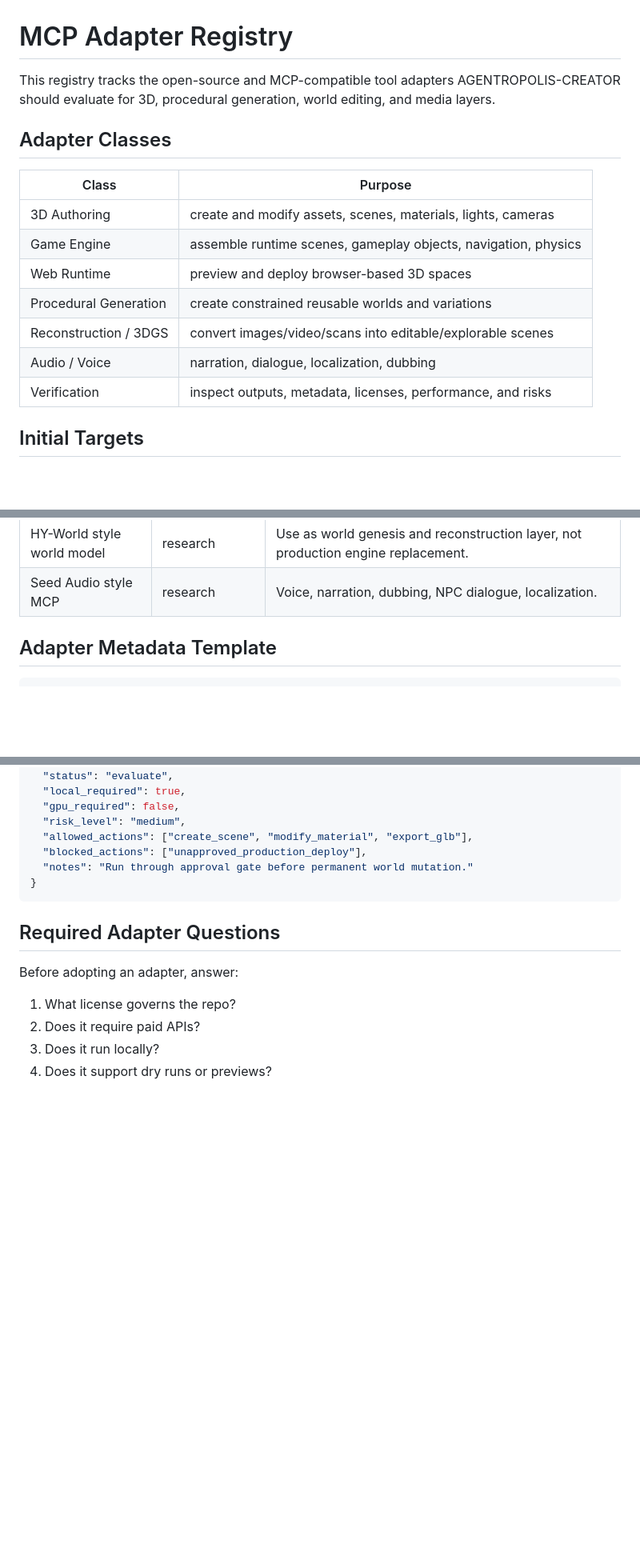
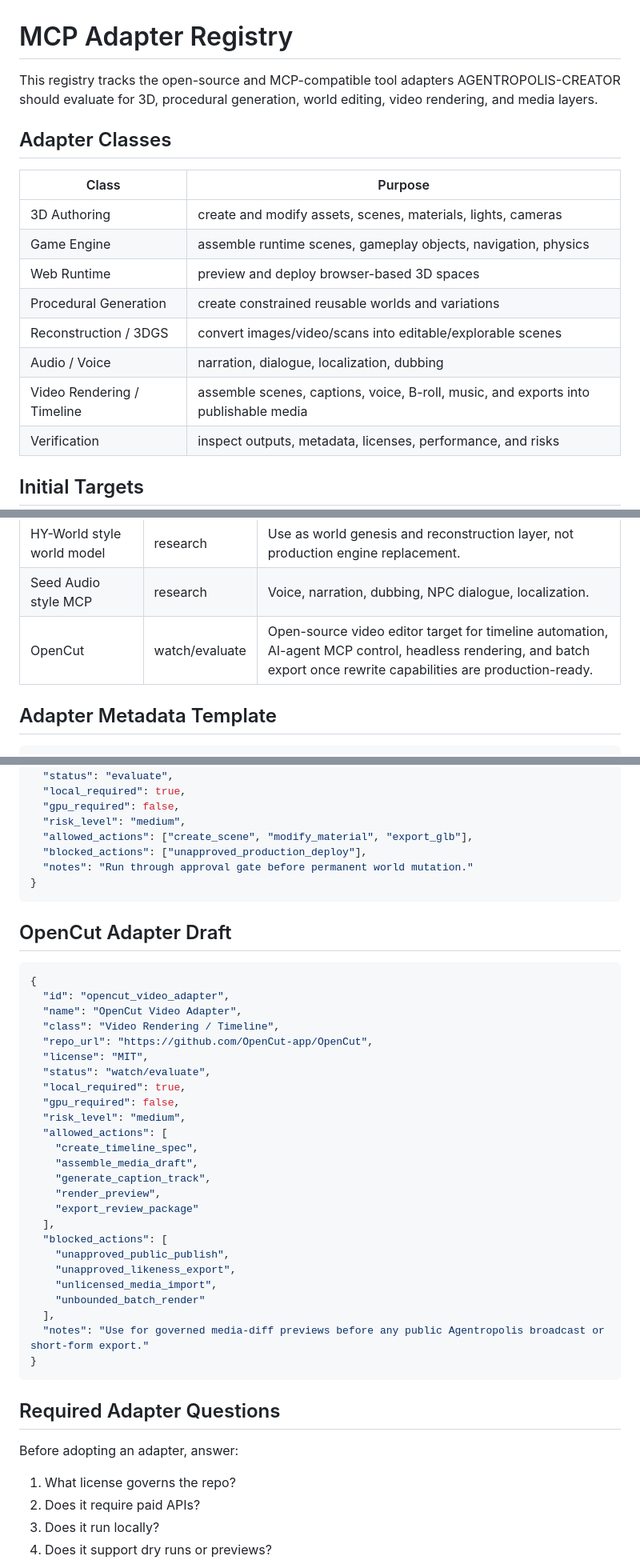
Before and after one commit to wiredchaos/AGENTROPOLIS-CREATOR, a Markdown page: registry/mcp-adapters.md, 3 parts joined by grey strips. Shown at 80% size. Rendered like a GitHub page; blank space fills up the shorter version.

Commit message:
Register OpenCut video adapter target

````diff
--- a/registry/mcp-adapters.md
+++ b/registry/mcp-adapters.md
@@ -1,6 +1,6 @@
 # MCP Adapter Registry
 
-This registry tracks the open-source and MCP-compatible tool adapters AGENTROPOLIS-CREATOR should evaluate for 3D, procedural generation, world editing, and media layers.
+This registry tracks the open-source and MCP-compatible tool adapters AGENTROPOLIS-CREATOR should evaluate for 3D, procedural generation, world editing, video rendering, and media layers.
 
 ## Adapter Classes
 
@@ -12,6 +12,7 @@ This registry tracks the open-source and MCP-compatible tool adapters AGENTROPOL
 | Procedural Generation | create constrained reusable worlds and variations |
 | Reconstruction / 3DGS | convert images/video/scans into editable/explorable scenes |
 | Audio / Voice | narration, dialogue, localization, dubbing |
+| Video Rendering / Timeline | assemble scenes, captions, voice, B-roll, music, and exports into publishable media |
 | Verification | inspect outputs, metadata, licenses, performance, and risks |
 
 ## Initial Targets
@@ -28,6 +29,7 @@ This registry tracks the open-source and MCP-compatible tool adapters AGENTROPOL
 | MarkovJunior | evaluate | Rule-based voxel/cellular/procedural generation. |
 | HY-World style world model | research | Use as world genesis and reconstruction layer, not production engine replacement. |
 | Seed Audio style MCP | research | Voice, narration, dubbing, NPC dialogue, localization. |
+| OpenCut | watch/evaluate | Open-source video editor target for timeline automation, AI-agent MCP control, headless rendering, and batch export once rewrite capabilities are production-ready. |
 
 ## Adapter Metadata Template
 
@@ -48,6 +50,36 @@ This registry tracks the open-source and MCP-compatible tool adapters AGENTROPOL
 }
 ```
 
+## OpenCut Adapter Draft
+
+```json
+{
+  "id": "opencut_video_adapter",
+  "name": "OpenCut Video Adapter",
+  "class": "Video Rendering / Timeline",
+  "repo_url": "https://github.com/OpenCut-app/OpenCut",
+  "license": "MIT",
+  "status": "watch/evaluate",
+  "local_required": true,
+  "gpu_required": false,
+  "risk_level": "medium",
+  "allowed_actions": [
+    "create_timeline_spec",
+    "assemble_media_draft",
+    "generate_caption_track",
+    "render_preview",
+    "export_review_package"
+  ],
+  "blocked_actions": [
+    "unapproved_public_publish",
+    "unapproved_likeness_export",
+    "unlicensed_media_import",
+    "unbounded_batch_render"
+  ],
+  "notes": "Use for governed media-diff previews before any public Agentropolis broadcast or short-form export."
+}
+```
+
 ## Required Adapter Questions
 
 Before adopting an adapter, answer:
````
Also changed, not shown: other parts of registry/mcp-adapters.md (+12 -1 lines).
